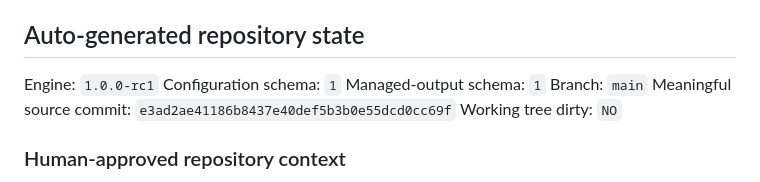
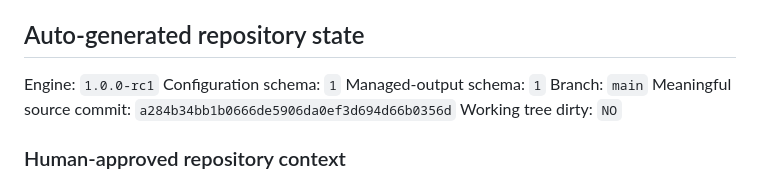
Before and after one commit to SYMBEYOND/symbeyond_website, a Markdown page: REPO_BOOT.md, the part around the change. Rendered like a GitHub page.

Commit message:
docs: auto-update REPO_BOOT

```diff
--- a/REPO_BOOT.md
+++ b/REPO_BOOT.md
@@ -162,7 +162,7 @@ Engine: `1.0.0-rc1`
 Configuration schema: `1`
 Managed-output schema: `1`
 Branch: `main`
-Meaningful source commit: `e3ad2ae41186b8437e40def5b3b0e55dcd0cc69f`
+Meaningful source commit: `a284b34bb1b0666de5906da0ef3d694d66b0356d`
 Working tree dirty: `NO`
 
 ### Human-approved repository context
```
